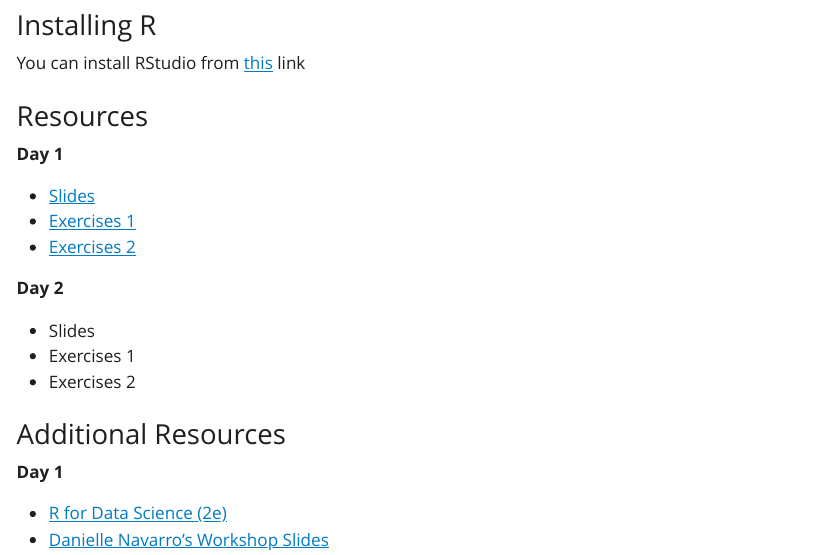
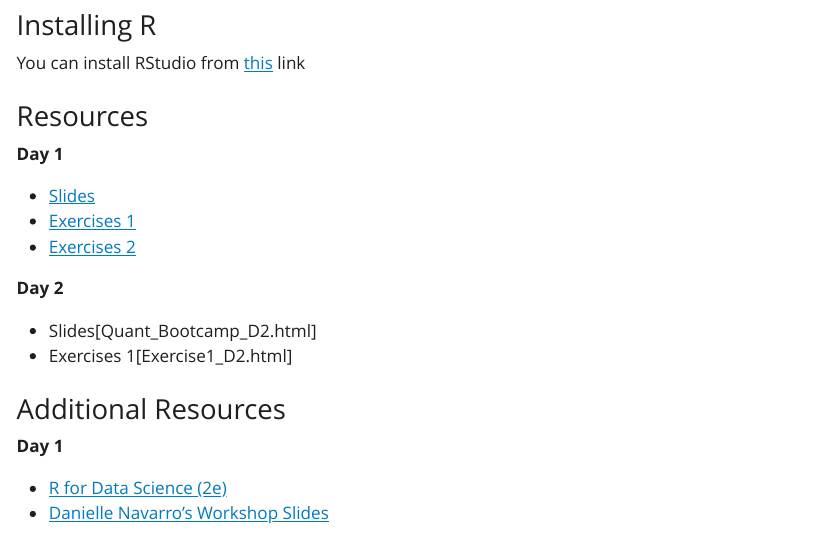
Before and after one commit to cpc-analytics/Quant_Bootcamp_M1, a Quarto document (index.qmd): the page in a window 1100 px wide, from 680 px down. The pictures show the output file index.html that the author committed with the source, opened offline; Quarto's library style sheets are replaced by a plain one without menus.

Commit message:
Updating index for Day 2 resources

```diff
--- a/index.qmd
+++ b/index.qmd
@@ -33,9 +33,8 @@
 
 **Day 2**
 
- + Slides
- + Exercises 1
- + Exercises 2
+ + Slides[Quant_Bootcamp_D2.html]
+ + Exercises 1[Exercise1_D2.html]
 
 ### Additional Resources
 
```
Also changed, not shown: index.html.
